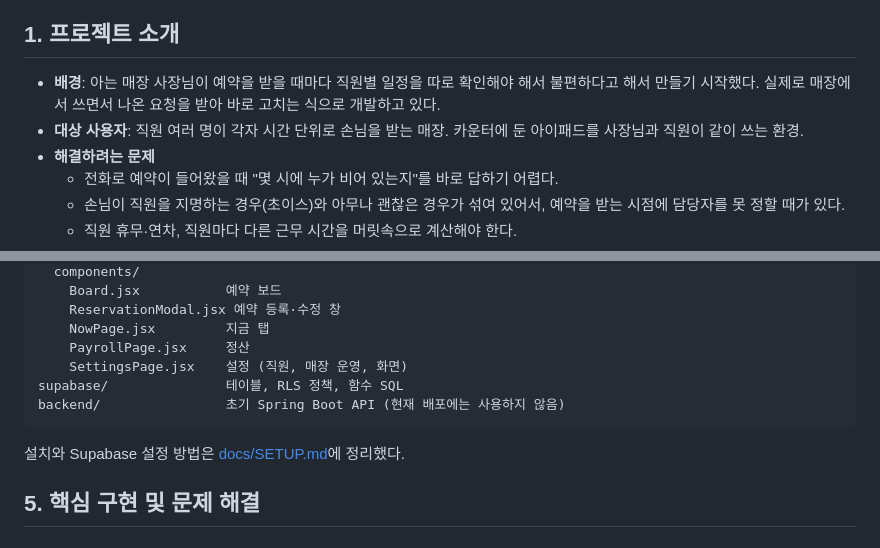
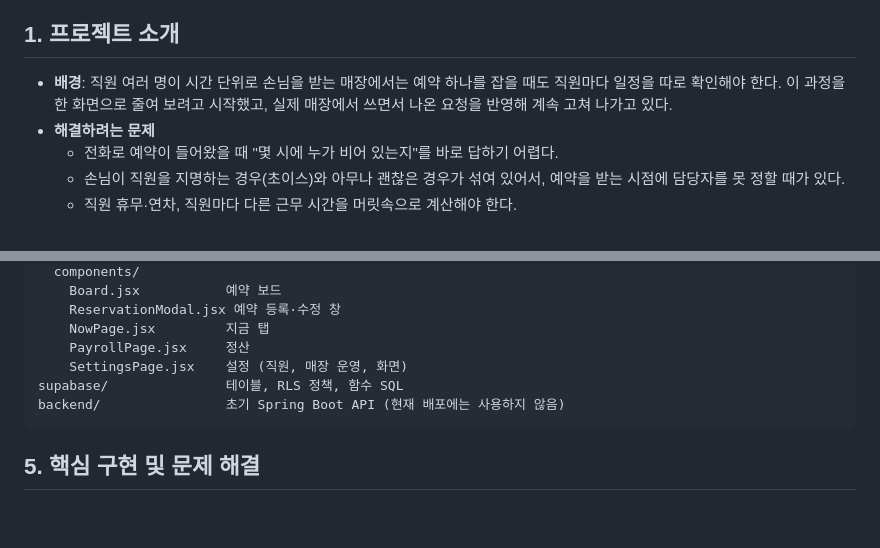
Before and after one commit to simsohyeon/Timeboard, a Markdown page: README.md, 2 parts joined by grey strips. Rendered like a GitHub page; blank space fills up the shorter version.

Commit message:
README: 배경 문장 다듬고 대상 사용자 항목 정리

````diff
--- a/README.md
+++ b/README.md
@@ -9,8 +9,7 @@
 - 담당 역할: 기획, 화면 설계, 프론트엔드, DB 설계(Supabase), 배포까지 전부
 
 ## 1. 프로젝트 소개
-- **배경**: 아는 매장 사장님이 예약을 받을 때마다 직원별 일정을 따로 확인해야 해서 불편하다고 해서 만들기 시작했다. 실제로 매장에서 쓰면서 나온 요청을 받아 바로 고치는 식으로 개발하고 있다.
-- **대상 사용자**: 직원 여러 명이 각자 시간 단위로 손님을 받는 매장. 카운터에 둔 아이패드를 사장님과 직원이 같이 쓰는 환경.
+- **배경**: 직원 여러 명이 시간 단위로 손님을 받는 매장에서는 예약 하나를 잡을 때도 직원마다 일정을 따로 확인해야 한다. 이 과정을 한 화면으로 줄여 보려고 시작했고, 실제 매장에서 쓰면서 나온 요청을 반영해 계속 고쳐 나가고 있다.
 - **해결하려는 문제**
   - 전화로 예약이 들어왔을 때 "몇 시에 누가 비어 있는지"를 바로 답하기 어렵다.
   - 손님이 직원을 지명하는 경우(초이스)와 아무나 괜찮은 경우가 섞여 있어서, 예약을 받는 시점에 담당자를 못 정할 때가 있다.
@@ -71,8 +70,6 @@ supabase/               테이블, RLS 정책, 함수 SQL
 backend/                초기 Spring Boot API (현재 배포에는 사용하지 않음)
 ```
 
-설치와 Supabase 설정 방법은 [docs/SETUP.md](docs/SETUP.md)에 정리했다.
-
 ## 5. 핵심 구현 및 문제 해결
 ### 서버 없이 매장별 데이터 분리하기
 - **상황**: 여러 매장이 가입해서 쓰는데 프론트가 DB에 직접 접근한다. 프론트 코드에서 매장 id로 걸러 내는 것만으로는 요청을 조작하면 다른 매장 데이터가 보일 수 있다.
````
